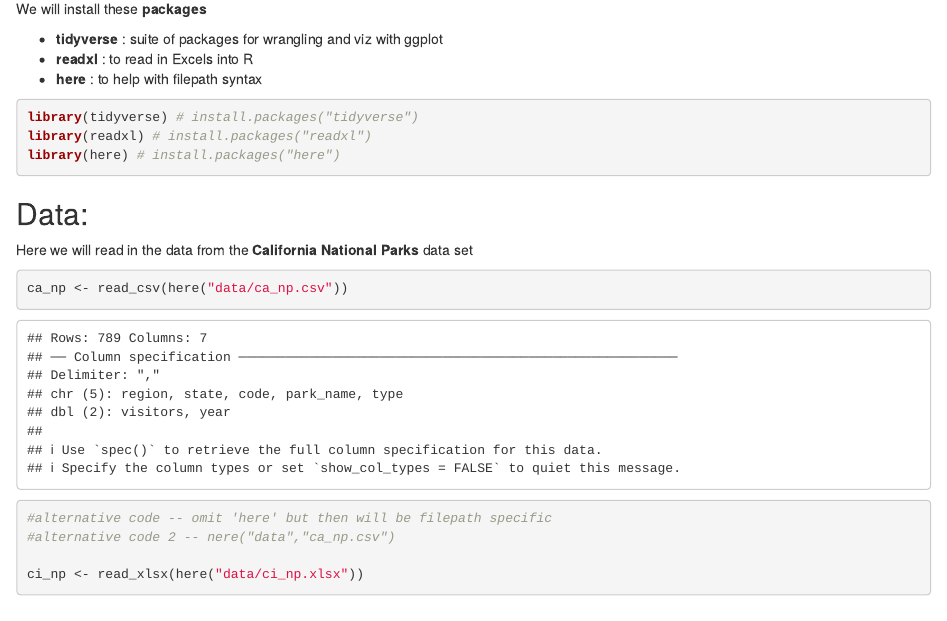
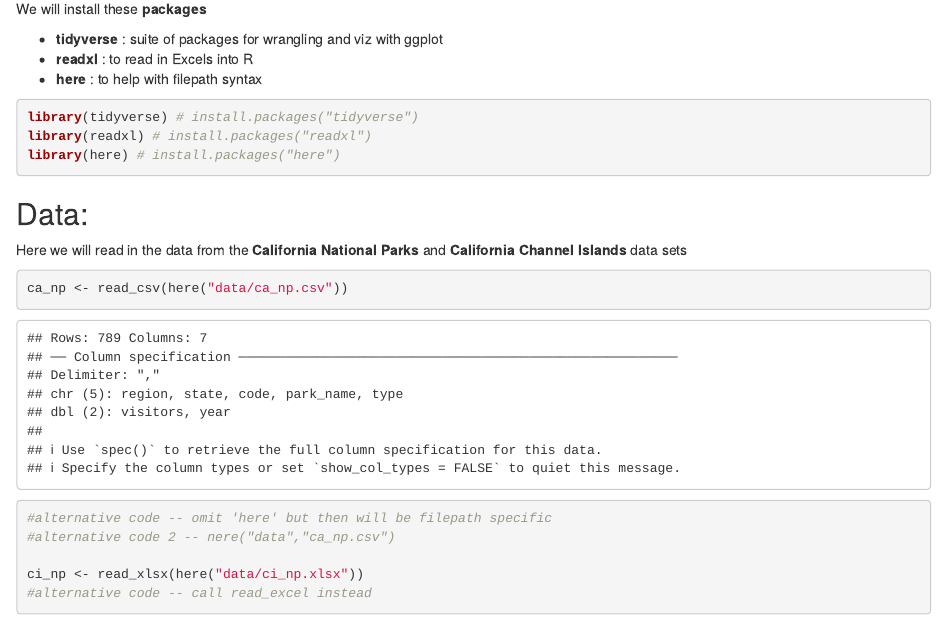
Before and after one commit to bjc33/rstudio_2020_r4xcel, an R Markdown document (plots-ggplot.Rmd): the page in a window 1100 px wide, from 270 px down. Rendered offline with R 4.5, knitr and Pandoc, with nearby package versions.

Commit message:
adding the ci data and updating the r chunk

````diff
--- a/plots-ggplot.Rmd
+++ b/plots-ggplot.Rmd
@@ -26,7 +26,7 @@ library(here) # install.packages("here")
 ```
 
 ## Data:
-Here we will read in the data from the **California National Parks** data set
+Here we will read in the data from the **California National Parks** and **California Channel Islands** data sets
 ```{r read-data}
 
 ca_np <- read_csv(here("data/ca_np.csv"))
@@ -34,5 +34,7 @@ ca_np <- read_csv(here("data/ca_np.csv"))
 #alternative code 2 -- nere("data","ca_np.csv")
 
 ci_np <- read_xlsx(here("data/ci_np.xlsx"))
+#alternative code -- call read_excel instead
+
 
 ```
````
